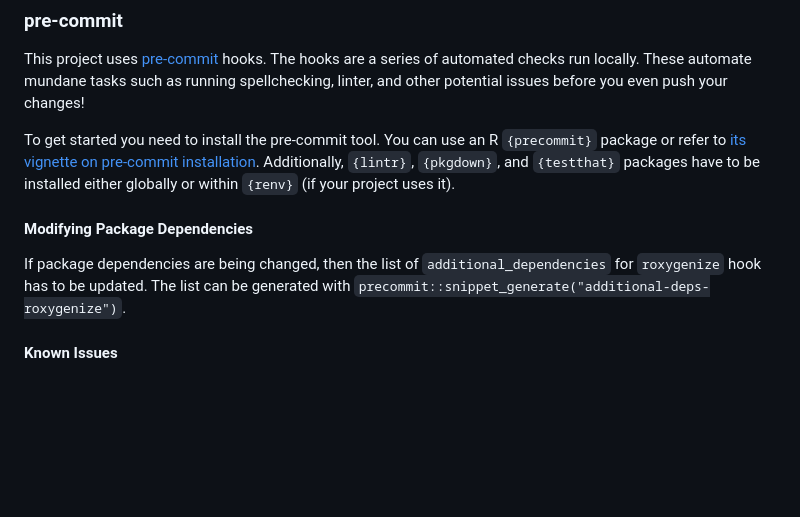
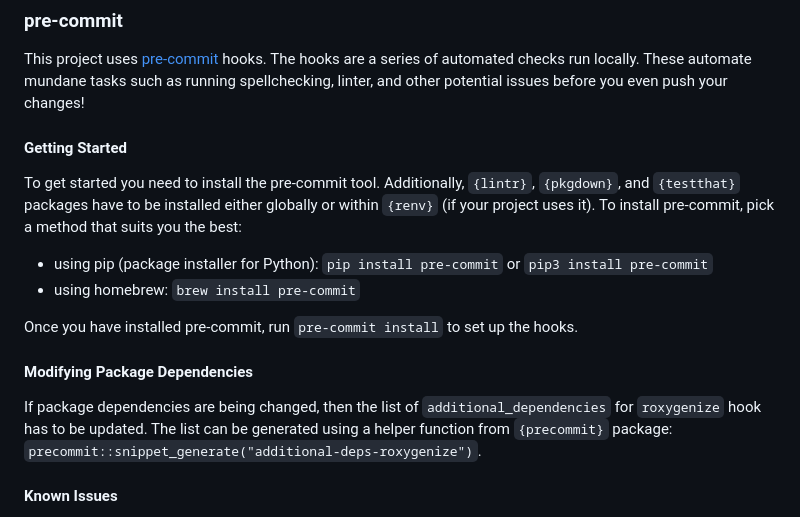
Before and after one commit to Appsilon/shiny.telemetry, a Markdown page: README.md, the part around the change. Drawn GitHub-style; blank space fills up the shorter version.

Commit message:
docs: inline pre-commit installation instructions

```diff
--- a/README.md
+++ b/README.md
@@ -124,18 +124,22 @@ This project uses [pre-commit][] hooks. The hooks are a series of automated chec
 These automate mundane tasks such as running spellchecking, linter, and other potential issues
 before you even push your changes!
 
-To get started you need to install the pre-commit tool. You can use an R `{precommit}` package or
-refer to [its vignette on pre-commit installation][]. Additionally, `{lintr}`, `{pkgdown}`, and
+[pre-commit]: https://pre-commit.com
+
+#### Getting Started
+To get started you need to install the pre-commit tool. Additionally, `{lintr}`, `{pkgdown}`, and
 `{testthat}` packages have to be installed either globally or within `{renv}` (if your project uses
-it).
+it). To install pre-commit, pick a method that suits you the best:
 
-[pre-commit]: https://pre-commit.com
-[its vignette on pre-commit installation]: https://lorenzwalthert.github.io/precommit/articles/precommit.html#installation
+- using pip (package installer for Python): `pip install pre-commit` or `pip3 install pre-commit`
+- using homebrew: `brew install pre-commit`
+
+Once you have installed pre-commit, run `pre-commit install` to set up the hooks.
 
 #### Modifying Package Dependencies
 If package dependencies are being changed, then the list of `additional_dependencies` for
-`roxygenize` hook has to be updated. The list can be generated with
-`precommit::snippet_generate("additional-deps-roxygenize")`.
+`roxygenize` hook has to be updated. The list can be generated using a helper function from
+`{precommit}` package: `precommit::snippet_generate("additional-deps-roxygenize")`.
 
 #### Known Issues
 - If you use MacOS and have installed R via homebrew, then chances are that pre-commit will fail to
```
